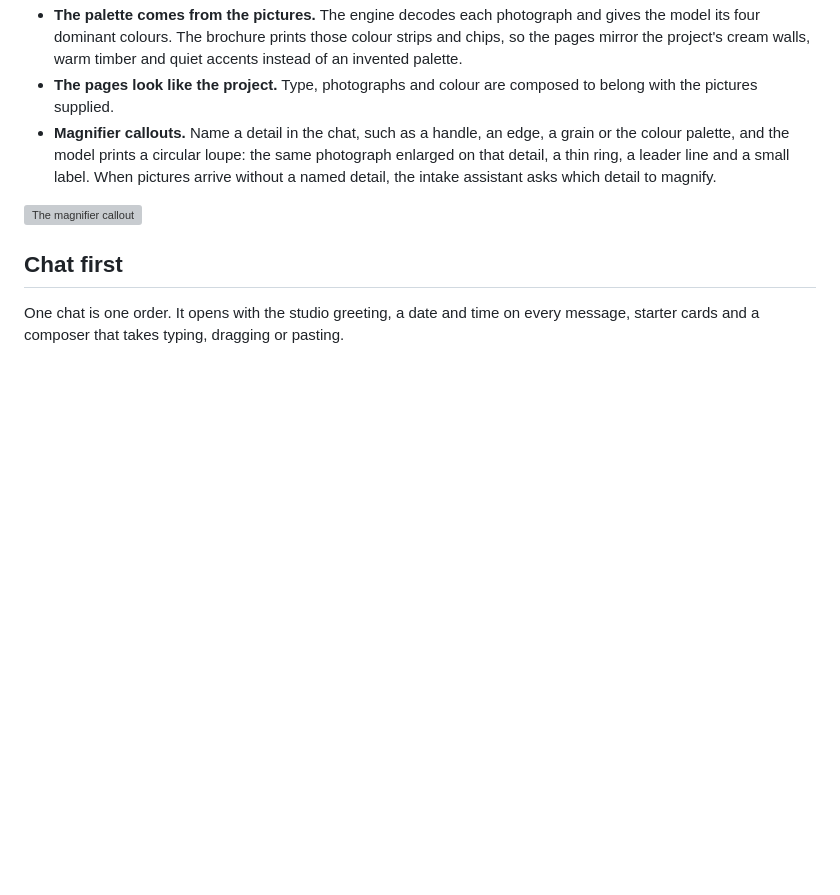
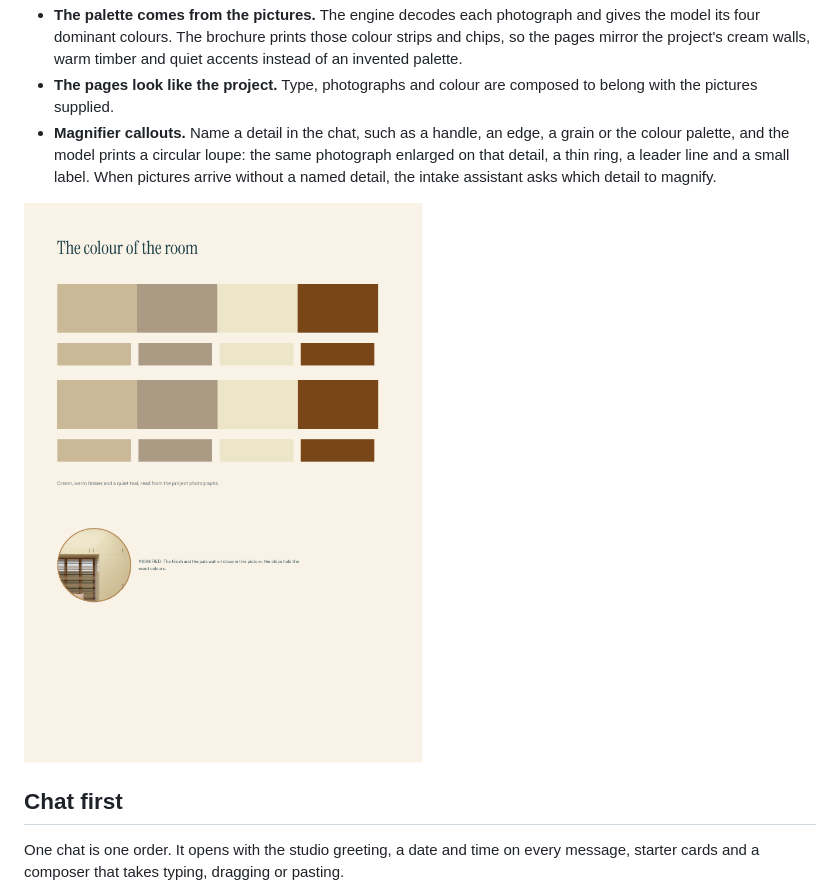
Before and after one commit to BenitoJD/grace-catalogue-studio, a Markdown page: README.md, the part around the change. Rendered like a GitHub page; pictures changed too: docs/screenshots/palette-study.png (added); blank space fills up the shorter version; grey boxes are pictures that could not be loaded.

Commit message:
Show the real colour study in the docs

```diff
--- a/README.md
+++ b/README.md
@@ -28,7 +28,7 @@ The photographs are the source, not decoration. The brochure is a colour study,
 - **The pages look like the project.** Type, photographs and colour are composed to belong with the pictures supplied.
 - **Magnifier callouts.** Name a detail in the chat, such as a handle, an edge, a grain or the colour palette, and the model prints a circular loupe: the same photograph enlarged on that detail, a thin ring, a leader line and a small label. When pictures arrive without a named detail, the intake assistant asks which detail to magnify.
 
-![The magnifier callout](docs/screenshots/loupe-detail.png)
+![The colour study with the palette strips and the loupe](docs/screenshots/palette-study.png)
 
 ## Chat first
 
```
